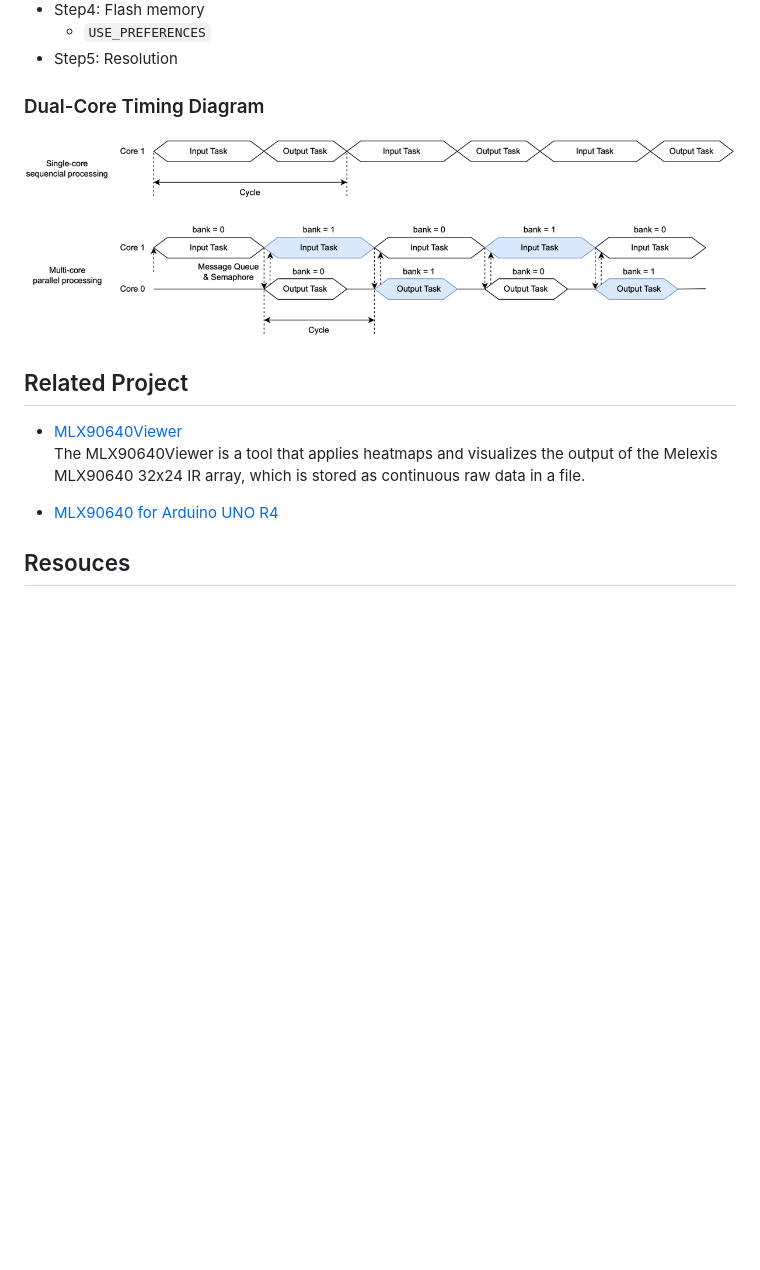
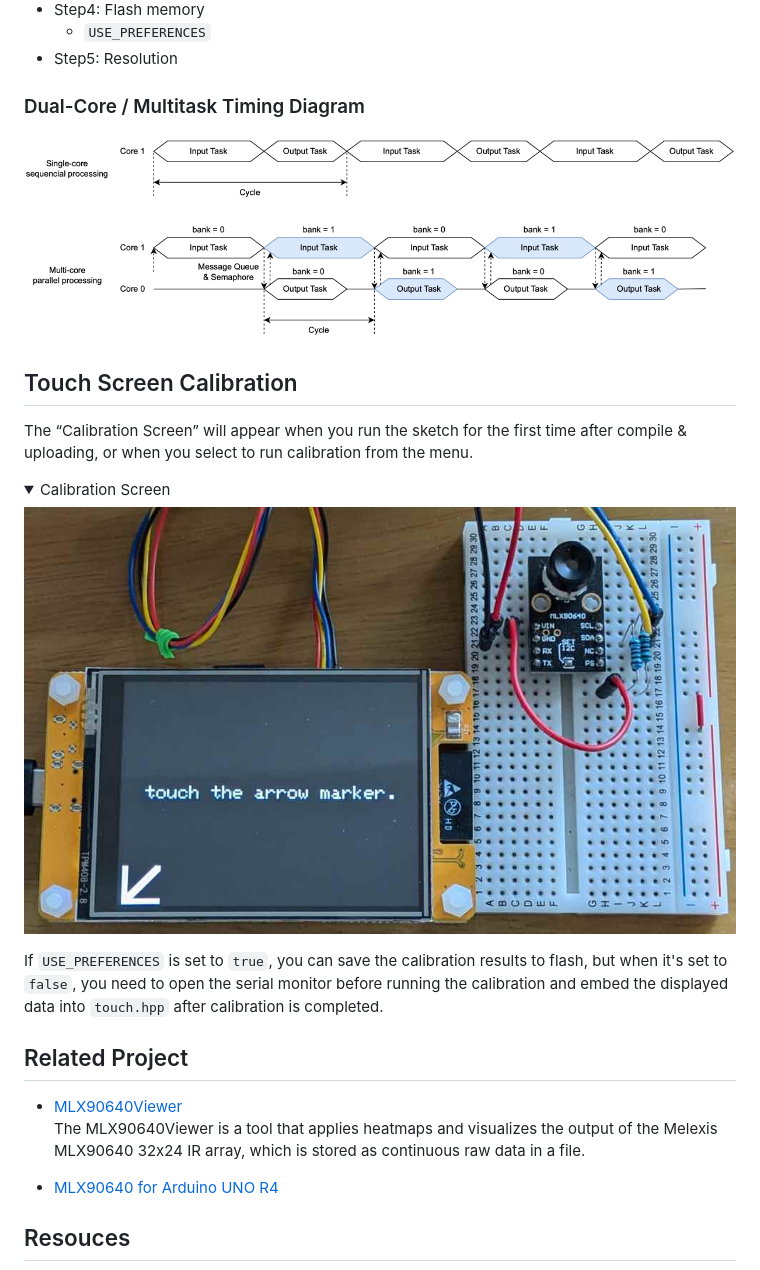
Before and after one commit to embedded-kiddie/MLX90640, a Markdown page: README.md, the part around the change. Drawn GitHub-style; pictures changed too: images/TouchCalibration.jpg (added); folded sections open; blank space fills up the shorter version.

Commit message:
Update files related calibration.

```diff
--- a/README.md
+++ b/README.md
@@ -124,12 +124,28 @@ MLX90640.ino
     - `USE_PREFERENCES`
   - Step5: Resolution
 
-### Dual-Core Timing Diagram
+### Dual-Core / Multitask Timing Diagram
 ![Timing Diagram](images/TimingDiagram.png)
+
+## Touch Screen Calibration
+
+The “Calibration Screen” will appear when you run the sketch for the first time after compile & uploading,
+or when you select to run calibration from the menu.
+
+<details>
+<summary>Calibration Screen</summary>
+
+![Calibration Screen](images/TouchCalibration.jpg)
+</details>
+
+If `USE_PREFERENCES` is set to `true`, you can save the calibration results to flash, but when it's set to `false`,
+you need to open the serial monitor before running the calibration and embed the displayed data into `touch.hpp`
+after calibration is completed.
 
 ## Related Project
 - [MLX90640Viewer](https://github.com/embedded-kiddie/MLX90640Viewer)
-    The MLX90640Viewer is a tool that applies heatmaps and visualizes the output of the Melexis MLX90640 32x24 IR array, which is stored as continuous raw data in a file.
+    The MLX90640Viewer is a tool that applies heatmaps and visualizes the output of the Melexis MLX90640 32x24 IR array,
+    which is stored as continuous raw data in a file.
 
 - [MLX90640 for Arduino UNO R4][23]
 
```
Also changed, not shown: 2 other files.
